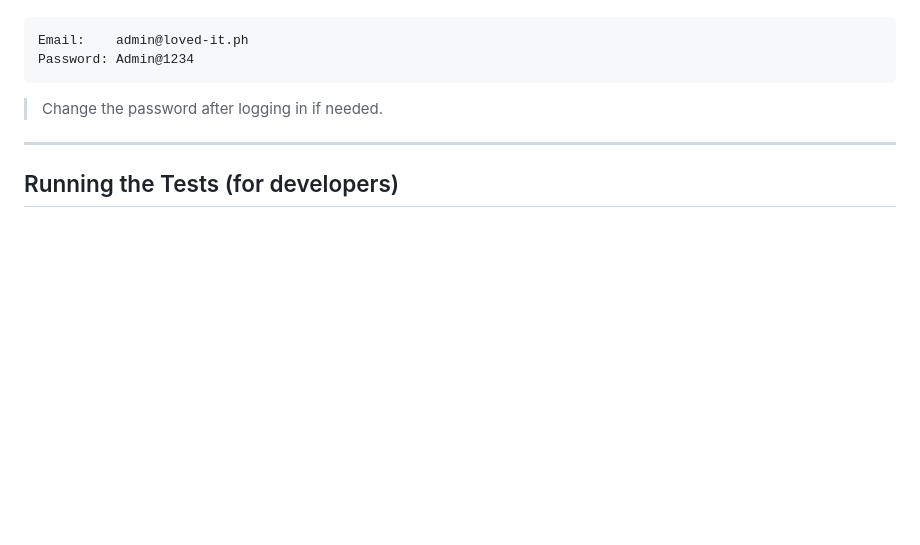
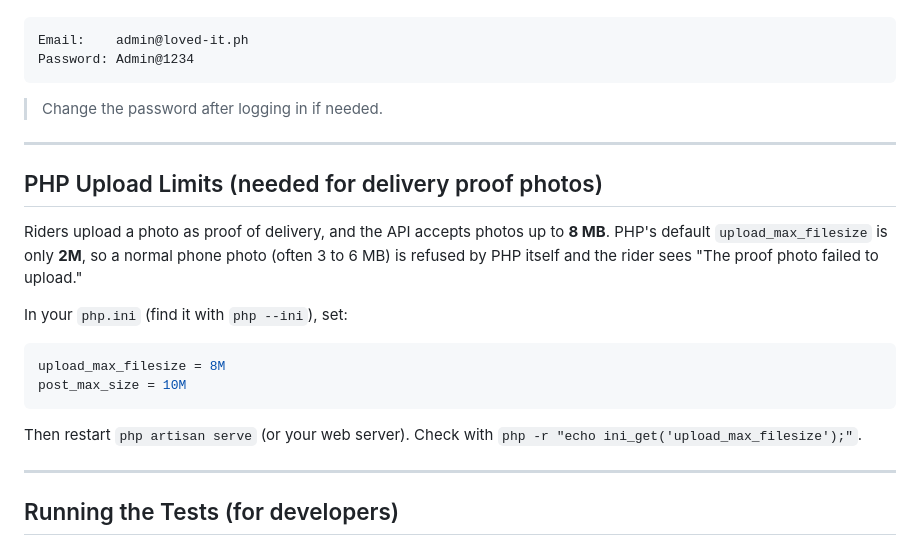
Before and after one commit to httpsJMDV/basta_velure, a Markdown page: SETUP.md, the part around the change. GitHub-like rendering; blank space fills up the shorter version.

Commit message:
docs: note the PHP upload limits needed for delivery proof photos
Co-Authored-By: Claude Sonnet 5.5 <noreply@anthropic.com>

````diff
--- a/SETUP.md
+++ b/SETUP.md
@@ -167,6 +167,21 @@ Password: Admin@1234
 
 ---
 
+## PHP Upload Limits (needed for delivery proof photos)
+
+Riders upload a photo as proof of delivery, and the API accepts photos up to **8 MB**. PHP's default `upload_max_filesize` is only **2M**, so a normal phone photo (often 3 to 6 MB) is refused by PHP itself and the rider sees "The proof photo failed to upload."
+
+In your `php.ini` (find it with `php --ini`), set:
+
+```ini
+upload_max_filesize = 8M
+post_max_size = 10M
+```
+
+Then restart `php artisan serve` (or your web server). Check with `php -r "echo ini_get('upload_max_filesize');"`.
+
+---
+
 ## Running the Tests (for developers)
 
 The automated tests **never** use your `velure` database. They run against a separate database called `velure_test`, because some tests rewrite data. This is enforced twice: `backend/phpunit.xml` pins the database to `velure_test`, and a guard in `backend/tests/TestCase.php` aborts the whole run if the active database name does not end in `_test`.
````
Also changed, not shown: docs/api/rider-delivery-outcomes.md (+1 -0 lines).
